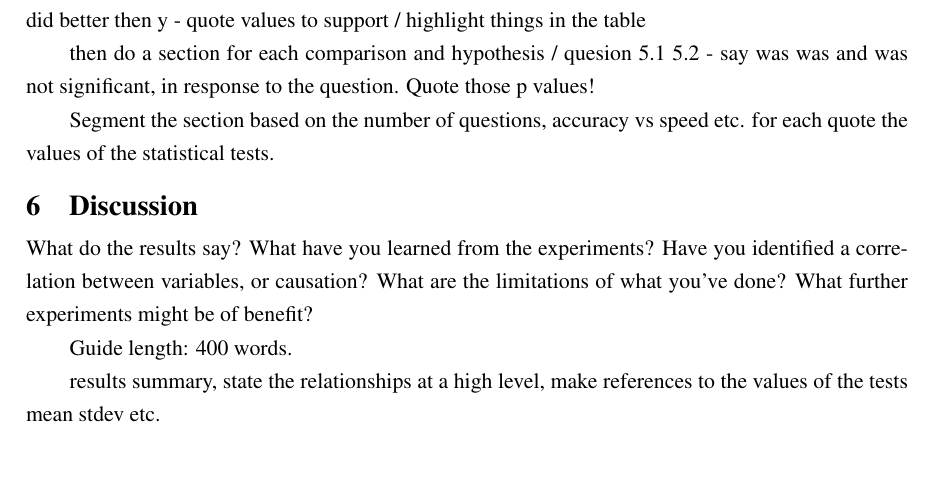
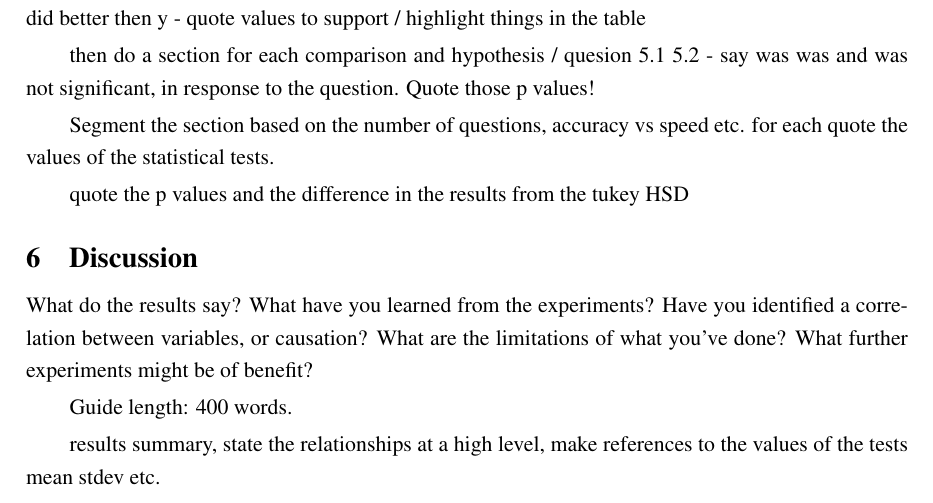
Before and after one commit to charlieegan3/spelling-correction-paper, a LaTeX thesis (cs4040report.tex): part of page 4 of 5, cut so that both start at the same text, the shorter picture padded with empty space. Compiled offline with pdfLaTeX; a LaTeX package or settings file that is missing is left out.

Commit message:
Add comment about HSD values

```diff
--- a/cs4040report.tex
+++ b/cs4040report.tex
@@ -98,6 +98,8 @@ then do a section for each comparison and hypothesis / quesion 5.1 5.2 - say was
 
 Segment the section based on the number of questions, accuracy vs speed etc. for each quote the values of the statistical tests.
 
+quote the p values and the difference in the results from the tukey HSD
+
 \section{Discussion}
 \label{sec:discuss}
 
```
